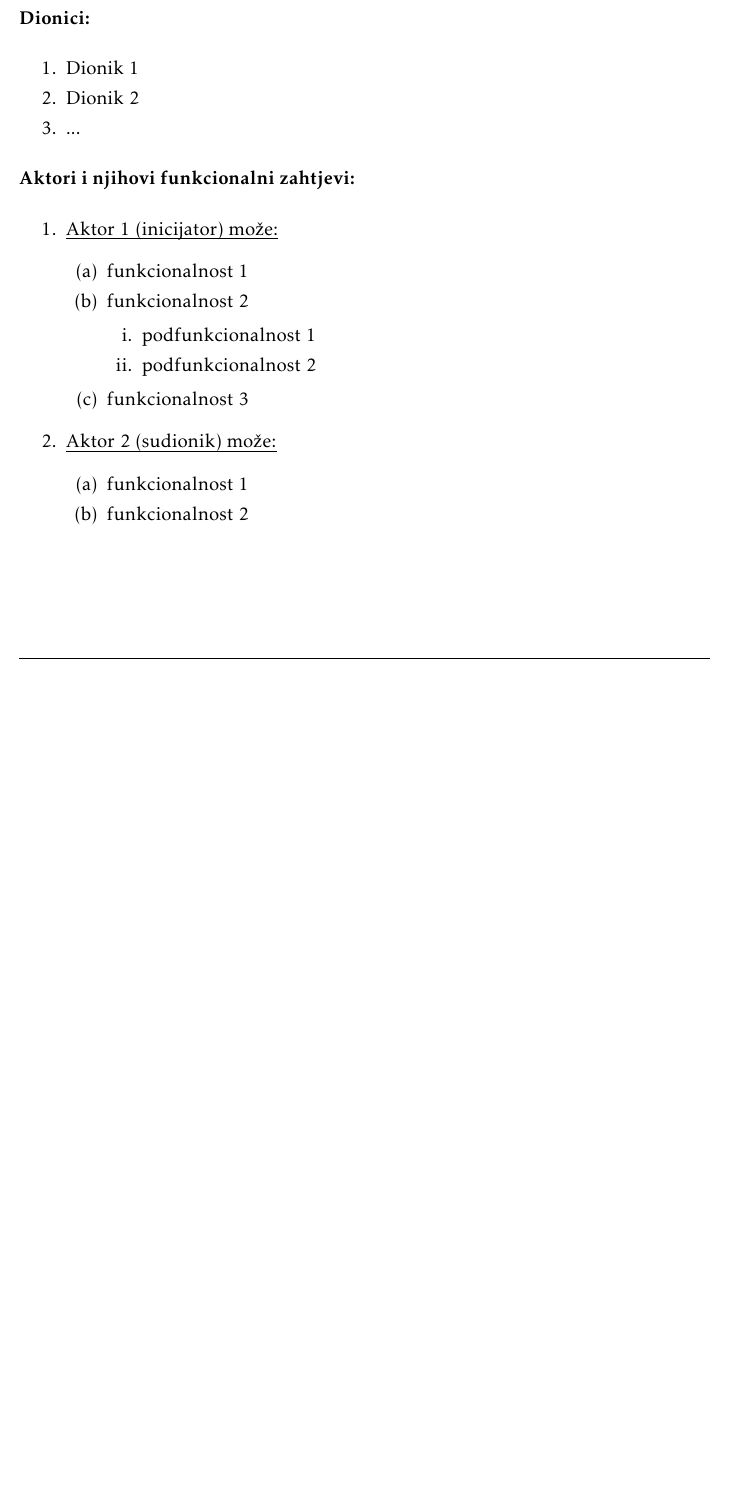
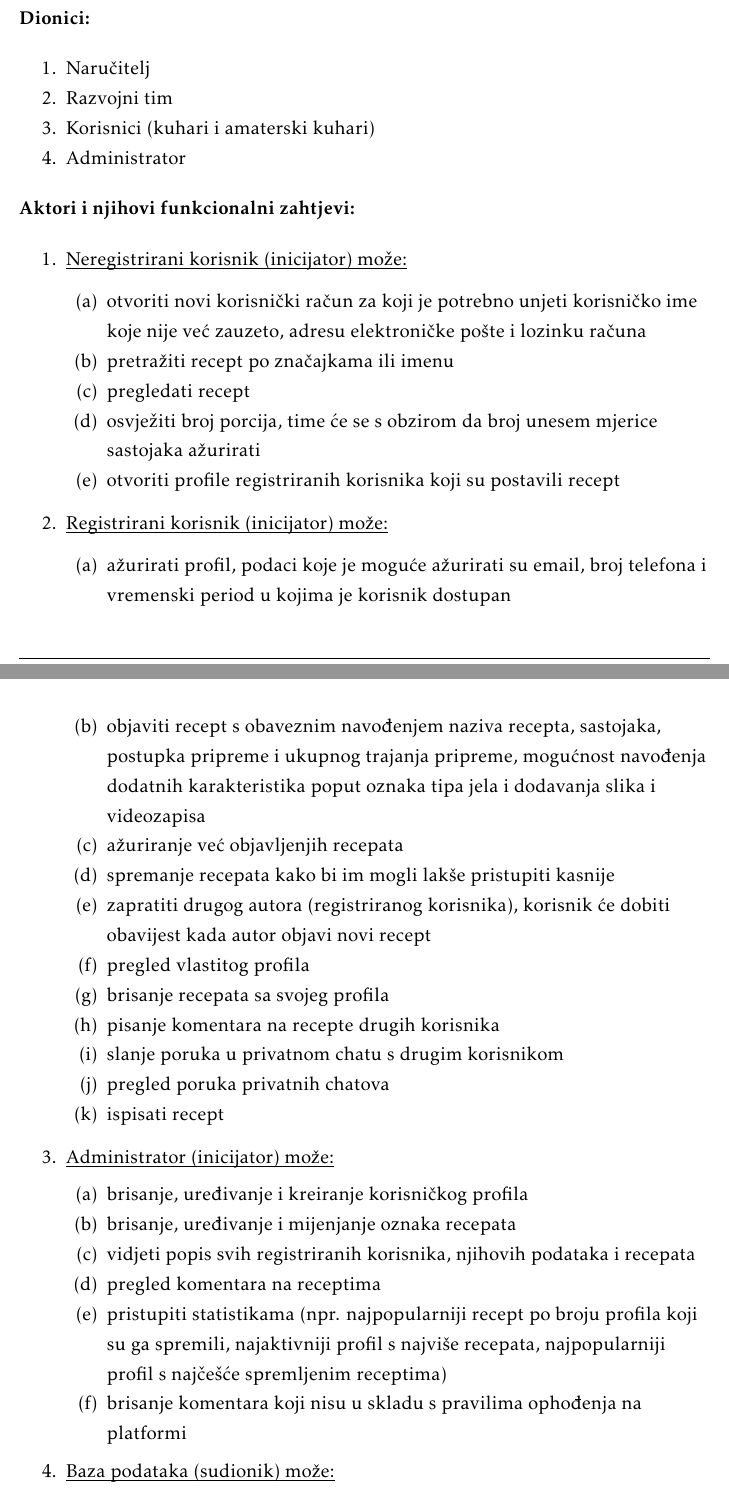
Before and after one commit to Eloise-Habek/undercooked, a LaTeX document (Dokumentacija/PROGI_2023_Undercooked.tex, which reads Dokumentacija/Specifikacija_programske_potpore.tex): part of page 14 of 35 before the commit and two parts of pages 14 and 15 of 36 after it, the two joined at a grey line, cut so that both start at the same text, the shorter picture padded with empty space. Compiled offline with pdfLaTeX.

Commit message:
Prva verzija dionici/aktori_funkcijski zahtjevi

```diff
--- a/Dokumentacija/Specifikacija_programske_potpore.tex
+++ b/Dokumentacija/Specifikacija_programske_potpore.tex
@@ -13,9 +13,10 @@
 
 			\begin{packed_enum}
 
-				\item Dionik 1
-				\item Dionik 2
-				\item ...
+				\item Naručitelj
+				\item Razvojni tim
+				\item Korisnici (kuhari i amaterski kuhari)
+				\item Administrator
 
 			\end{packed_enum}
 
@@ -23,25 +24,46 @@
 
 
 			\begin{packed_enum}
-				\item  \underbar{Aktor 1 (inicijator) može:}
+				\item  \underbar{Neregistrirani korisnik (inicijator) može:}
 
 				\begin{packed_enum}
 
-					\item funkcionalnost 1
-					\item funkcionalnost 2
-					\begin{packed_enum}
-
-						\item  podfunkcionalnost 1
-						\item  podfunkcionalnost 2
-
-					\end{packed_enum}
-					\item  funkcionalnost 3
+					\item otvoriti novi korisnički račun za koji je potrebno unjeti korisničko ime koje nije već zauzeto, adresu elektroničke pošte i lozinku računa
+					\item pretražiti recept po značajkama ili imenu
+					\item pregledati recept
+					\item osvježiti broj porcija, time će se s obzirom da broj unesem mjerice sastojaka ažurirati
+					\item otvoriti profile registriranih korisnika koji su postavili recept
 
 				\end{packed_enum}
 
-				\item  \underbar{Aktor 2 (sudionik) može:}
+				\item  \underbar{Registrirani korisnik (inicijator) može:}
 
 				\begin{packed_enum}
 
-					\item funkcionalnost 1
-					\item funkcionalnost 2
+					\item ažurirati profil, podaci koje je moguće ažurirati su email, broj telefona i vremenski period u kojima je korisnik dostupan
+					\item objaviti recept s obaveznim navođenjem naziva recepta, sastojaka, postupka pripreme i ukupnog trajanja pripreme, mogućnost navođenja dodatnih karakteristika poput oznaka tipa jela i dodavanja slika i videozapisa
+					\item ažuriranje već objavljenjih recepata
+					\item spremanje recepata kako bi im mogli lakše pristupiti kasnije
+					\item zapratiti drugog autora (registriranog korisnika), korisnik će dobiti obavijest kada autor objavi novi recept
+					\item pregled vlastitog profila
+					\item brisanje recepata sa svojeg profila
+					\item pisanje komentara na recepte drugih korisnika
+					\item slanje poruka u privatnom chatu s drugim korisnikom
+					\item pregled poruka privatnih chatova
+					\item ispisati recept
+
+				\end{packed_enum}
+
+				\item  \underbar{Administrator (inicijator) može:}
+				\begin{packed_enum}
+
+					\item brisanje, uređivanje i kreiranje korisničkog profila
+					\item brisanje, uređivanje i mijenjanje oznaka recepata
+					\item vidjeti popis svih registriranih korisnika, njihovih podataka i recepata
+					\item pregled komentara na receptima
+					\item pristupiti statistikama (npr. najpopularniji recept po broju profila koji su ga spremili, najaktivniji profil s najviše recepata, najpopularniji profil s najčešće spremljenim receptima)
+					\item brisanje komentara koji nisu u skladu s pravilima ophođenja na platformi
+
+				\end{packed_enum}
+
+				\item  \underbar{Baza podataka (sudionik) može:}
```
Also changed, not shown: Dokumentacija/Specifikacija_programske_potpore.tex (6 more changed lines).
